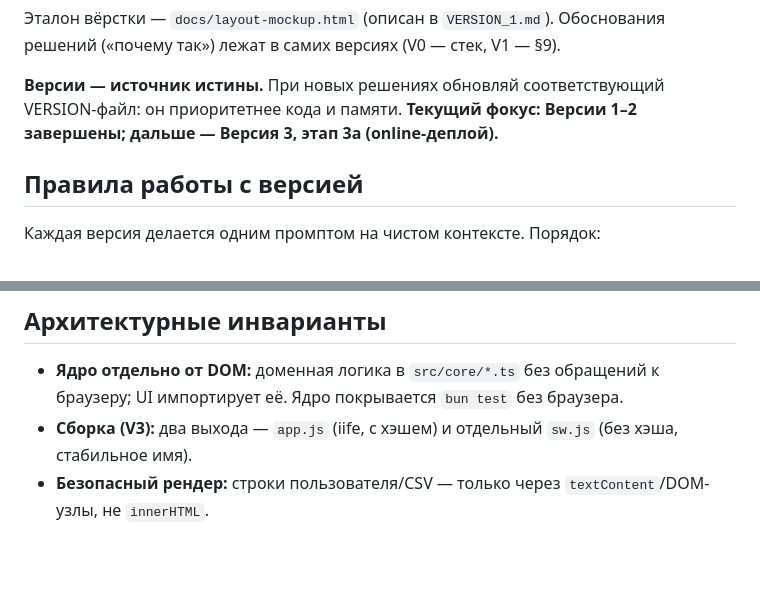
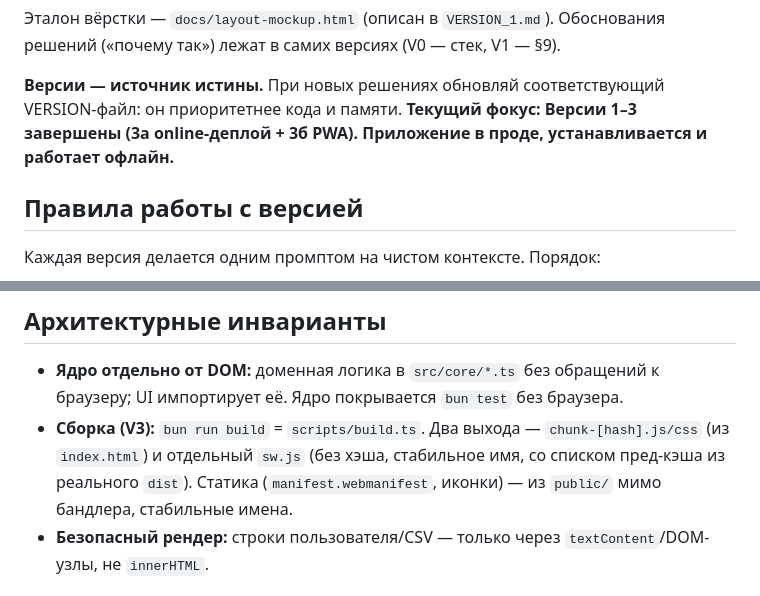
Before and after one commit to iogorodov/auditor, a Markdown page: CLAUDE.md, 2 parts joined by grey strips. Drawn GitHub-style; blank space fills up the shorter version.

```diff
--- a/CLAUDE.md
+++ b/CLAUDE.md
@@ -18,7 +18,8 @@ PWA для аудита электроснабжения на объектах.
 («почему так») лежат в самих версиях (V0 — стек, V1 — §9).
 
 **Версии — источник истины.** При новых решениях обновляй соответствующий VERSION-файл: он приоритетнее
-кода и памяти. **Текущий фокус: Версии 1–2 завершены; дальше — Версия 3, этап 3а (online-деплой).**
+кода и памяти. **Текущий фокус: Версии 1–3 завершены (3а online-деплой + 3б PWA). Приложение в проде,
+устанавливается и работает офлайн.**
 
 ## Правила работы с версией
 
@@ -50,7 +51,9 @@ PWA для аудита электроснабжения на объектах.
 
 - **Ядро отдельно от DOM:** доменная логика в `src/core/*.ts` без обращений к браузеру; UI импортирует её.
   Ядро покрывается `bun test` без браузера.
-- **Сборка (V3):** два выхода — `app.js` (iife, с хэшем) и отдельный `sw.js` (без хэша, стабильное имя).
+- **Сборка (V3):** `bun run build` = `scripts/build.ts`. Два выхода — `chunk-[hash].js/css` (из
+  `index.html`) и отдельный `sw.js` (без хэша, стабильное имя, со списком пред-кэша из реального `dist`).
+  Статика (`manifest.webmanifest`, иконки) — из `public/` мимо бандлера, стабильные имена.
 - **Безопасный рендер:** строки пользователя/CSV — только через `textContent`/DOM-узлы, не `innerHTML`.
 
 ## Ключевые доменные правила (кратко; детали — в VERSION_1.md)
```
Also changed, not shown: docs/VERSION_3.md (+33 -19 lines).
